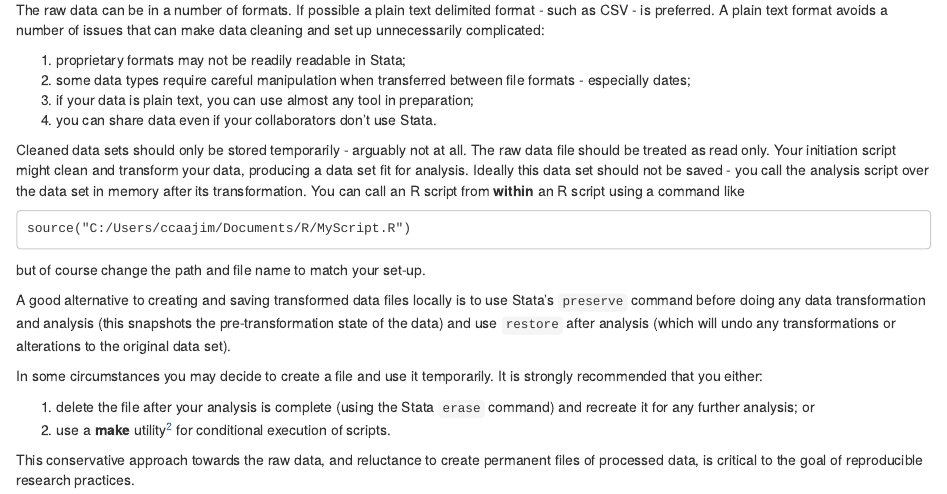
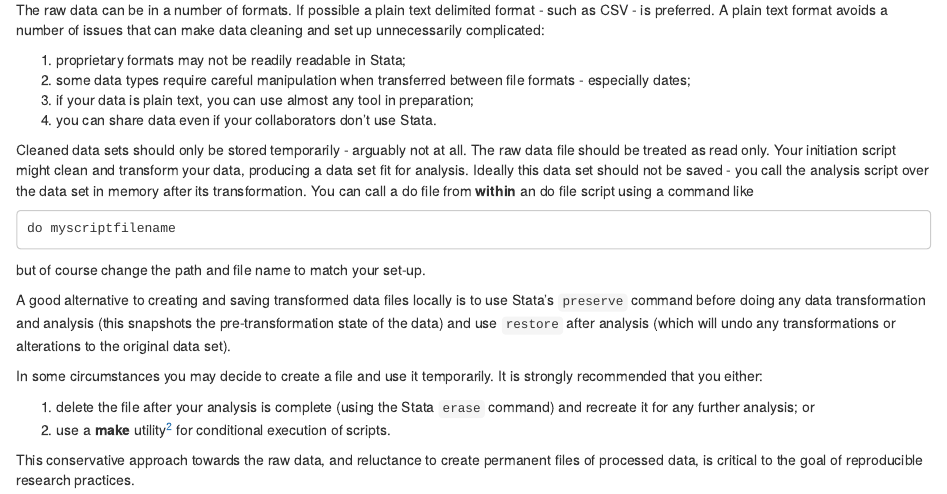
Before and after one commit to jimbotyson/StataDataCheckGuide, an R Markdown document (StataDataChecking.Rmd): the page in a window 1100 px wide, from 2010 px down. The pictures show the output file StataDataChecking.html that the author committed with the source, opened offline.

Commit message:
Corrected mistaken references to R!

```diff
--- a/StataDataChecking.Rmd
+++ b/StataDataChecking.Rmd
@@ -3,10 +3,10 @@ title: "Data Preparation and Management with Stata"
 author: "Jim Tyson"
 date: "24/01/2020"
 output:
+  word_document:
+    toc: yes
   html_document:
     df_print: paged
-    toc: yes
-  word_document:
     toc: yes
   pdf_document:
     toc: yes
@@ -74,9 +74,9 @@ The raw data can be in a number of formats. If possible a plain text delimited f
 3.  if your data is plain text, you can use almost any tool in preparation;
 4.  you can share data even if your collaborators don't use Stata.
 
-Cleaned data sets should only be stored temporarily - arguably not at all. The raw data file should be treated as read only. Your initiation script might clean and transform your data, producing a data set fit for analysis. Ideally this data set should not be saved - you call the analysis script over the data set in memory after its transformation. You can call an R script from **within** an R script using a command like
+Cleaned data sets should only be stored temporarily - arguably not at all. The raw data file should be treated as read only. Your initiation script might clean and transform your data, producing a data set fit for analysis. Ideally this data set should not be saved - you call the analysis script over the data set in memory after its transformation. You can call a do file from **within** an do file script using a command like
 
-    source("C:/Users/ccaajim/Documents/R/MyScript.R")
+    do myscriptfilename
 
 but of course change the path and file name to match your set-up.
 
```
Also changed, not shown: StataDataChecking.html, 3 other files.
